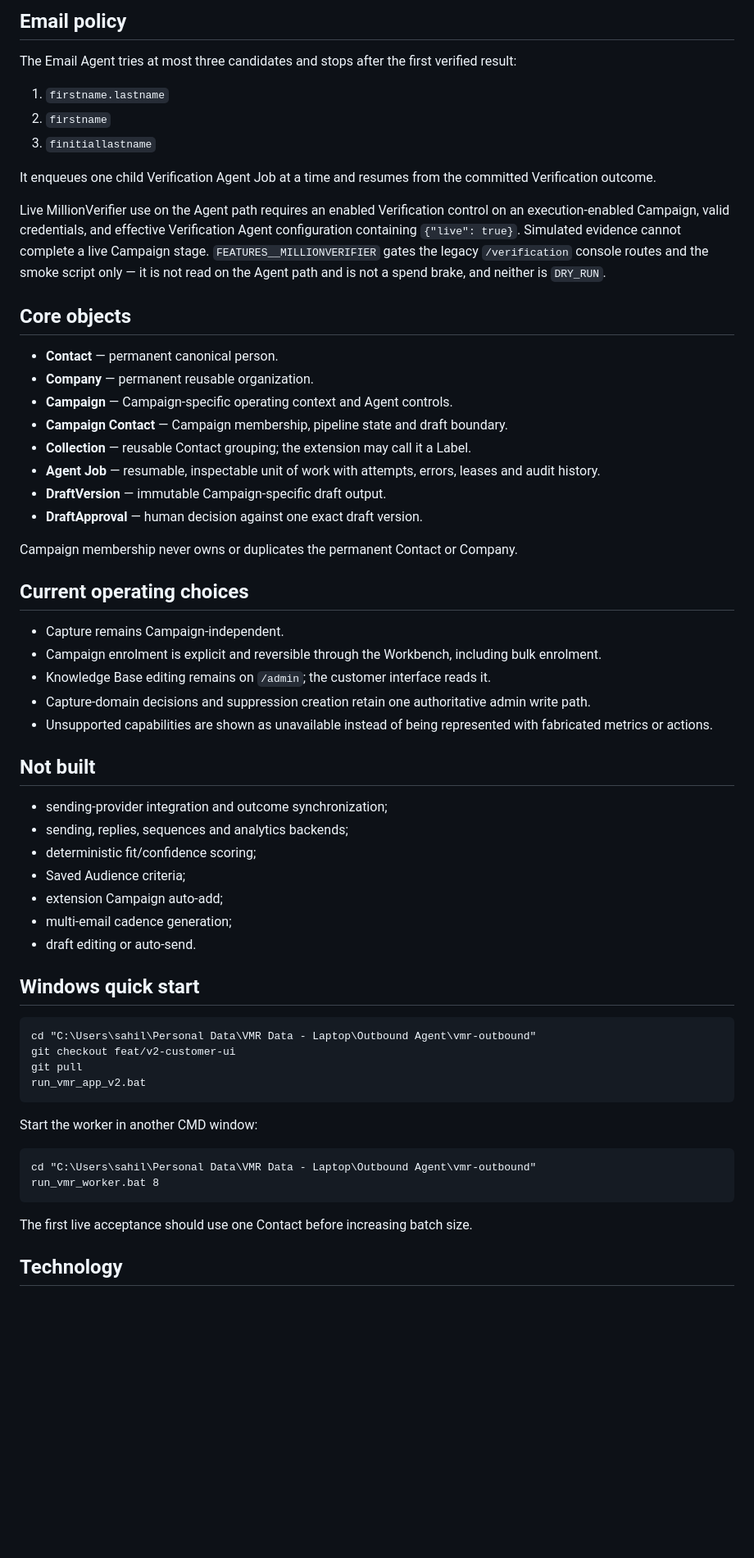
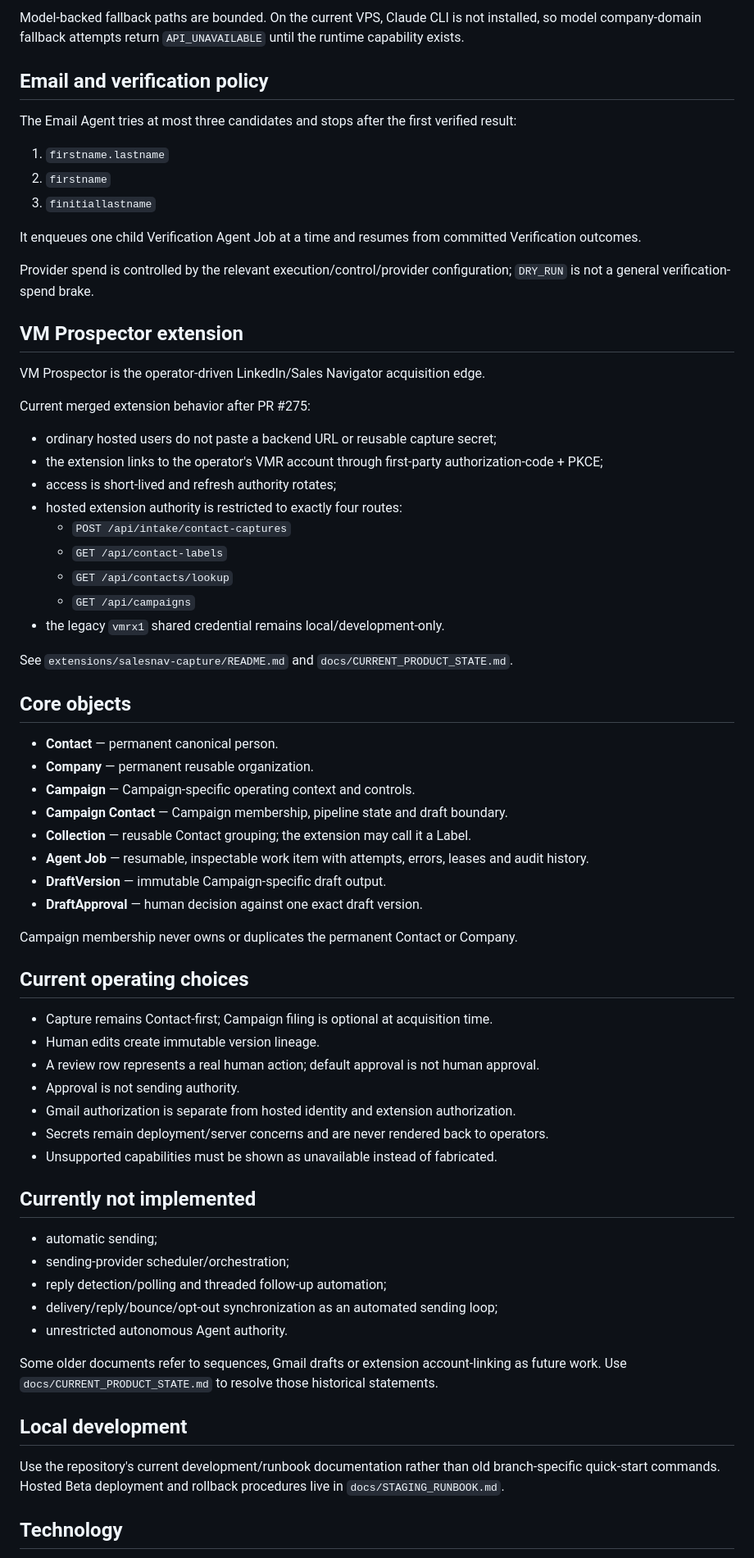
Before and after one commit to sahilaaron/vmr-outbound, a Markdown page: README.md, the part around one of its changes. Shown at 82% size. GitHub-like rendering; blank space fills up the shorter version.

Commit message:
Reconcile README with current Hosted Beta state

````diff
--- a/README.md
+++ b/README.md
@@ -86,5 +104,7 @@ Claude is used only by Insights and Personalization through one bounded thinking
 
-## Email policy
+Model-backed fallback paths are bounded. On the current VPS, Claude CLI is not installed, so model company-domain fallback attempts return `API_UNAVAILABLE` until the runtime capability exists.
+
+## Email and verification policy
 
 The Email Agent tries at most three candidates and stops after the first verified result:
 
@@ -92,18 +112,36 @@ The Email Agent tries at most three candidates and stops after the first verifie
 2. `firstname`
 3. `finitiallastname`
 
-It enqueues one child Verification Agent Job at a time and resumes from the committed Verification outcome.
+It enqueues one child Verification Agent Job at a time and resumes from committed Verification outcomes.
 
-Live MillionVerifier use on the Agent path requires an enabled Verification control on an execution-enabled Campaign, valid credentials, and effective Verification Agent configuration containing `{"live": true}`. Simulated evidence cannot complete a live Campaign stage. `FEATURES__MILLIONVERIFIER` gates the legacy `/verification` console routes and the smoke script only — it is not read on the Agent path and is not a spend brake, and neither is `DRY_RUN`.
+Provider spend is controlled by the relevant execution/control/provider configuration; `DRY_RUN` is not a general verification-spend brake.
+
+## VM Prospector extension
+
+VM Prospector is the operator-driven LinkedIn/Sales Navigator acquisition edge.
+
+Current merged extension behavior after PR #275:
+
+- ordinary hosted users do not paste a backend URL or reusable capture secret;
+- the extension links to the operator's VMR account through first-party authorization-code + PKCE;
+- access is short-lived and refresh authority rotates;
+- hosted extension authority is restricted to exactly four routes:
+  - `POST /api/intake/contact-captures`
+  - `GET /api/contact-labels`
+  - `GET /api/contacts/lookup`
+  - `GET /api/campaigns`
+- the legacy `vmrx1` shared credential remains local/development-only.
+
+See `extensions/salesnav-capture/README.md` and `docs/CURRENT_PRODUCT_STATE.md`.
 
 ## Core objects
 
 - **Contact** — permanent canonical person.
 - **Company** — permanent reusable organization.
-- **Campaign** — Campaign-specific operating context and Agent controls.
+- **Campaign** — Campaign-specific operating context and controls.
 - **Campaign Contact** — Campaign membership, pipeline state and draft boundary.
 - **Collection** — reusable Contact grouping; the extension may call it a Label.
-- **Agent Job** — resumable, inspectable unit of work with attempts, errors, leases and audit history.
+- **Agent Job** — resumable, inspectable work item with attempts, errors, leases and audit history.
 - **DraftVersion** — immutable Campaign-specific draft output.
 - **DraftApproval** — human decision against one exact draft version.
 
@@ -111,39 +149,27 @@ Campaign membership never owns or duplicates the permanent Contact or Company.
 
 ## Current operating choices
 
-- Capture remains Campaign-independent.
-- Campaign enrolment is explicit and reversible through the Workbench, including bulk enrolment.
-- Knowledge Base editing remains on `/admin`; the customer interface reads it.
-- Capture-domain decisions and suppression creation retain one authoritative admin write path.
-- Unsupported capabilities are shown as unavailable instead of being represented with fabricated metrics or actions.
+- Capture remains Contact-first; Campaign filing is optional at acquisition time.
+- Human edits create immutable version lineage.
+- A review row represents a real human action; default approval is not human approval.
+- Approval is not sending authority.
+- Gmail authorization is separate from hosted identity and extension authorization.
+- Secrets remain deployment/server concerns and are never rendered back to operators.
+- Unsupported capabilities must be shown as unavailable instead of fabricated.
 
-## Not built
+## Currently not implemented
 
-- sending-provider integration and outcome synchronization;
-- sending, replies, sequences and analytics backends;
-- deterministic fit/confidence scoring;
-- Saved Audience criteria;
-- extension Campaign auto-add;
-- multi-email cadence generation;
-- draft editing or auto-send.
+- automatic sending;
+- sending-provider scheduler/orchestration;
+- reply detection/polling and threaded follow-up automation;
+- delivery/reply/bounce/opt-out synchronization as an automated sending loop;
+- unrestricted autonomous Agent authority.
 
-## Windows quick start
+Some older documents refer to sequences, Gmail drafts or extension account-linking as future work. Use `docs/CURRENT_PRODUCT_STATE.md` to resolve those historical statements.
 
-```bat
-cd "C:\Users\sahil\Personal Data\VMR Data - Laptop\Outbound Agent\vmr-outbound"
-git checkout feat/v2-customer-ui
-git pull
-run_vmr_app_v2.bat
-```
+## Local development
 
-Start the worker in another CMD window:
-
-```bat
-cd "C:\Users\sahil\Personal Data\VMR Data - Laptop\Outbound Agent\vmr-outbound"
-run_vmr_worker.bat 8
-```
-
-The first live acceptance should use one Contact before increasing batch size.
+Use the repository's current development/runbook documentation rather than old branch-specific quick-start commands. Hosted Beta deployment and rollback procedures live in `docs/STAGING_RUNBOOK.md`.
 
 ## Technology
 
````
Also changed, not shown: other parts of README.md (+56 -36 lines).
